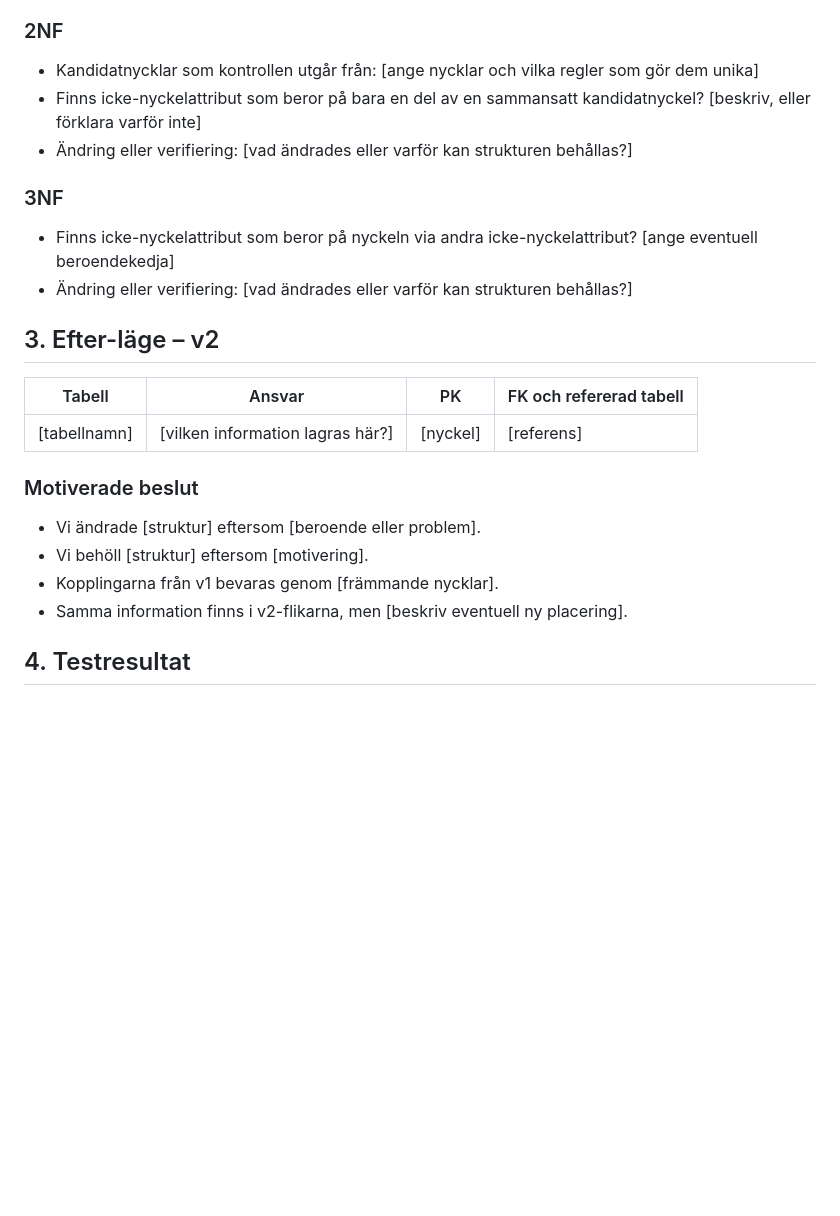
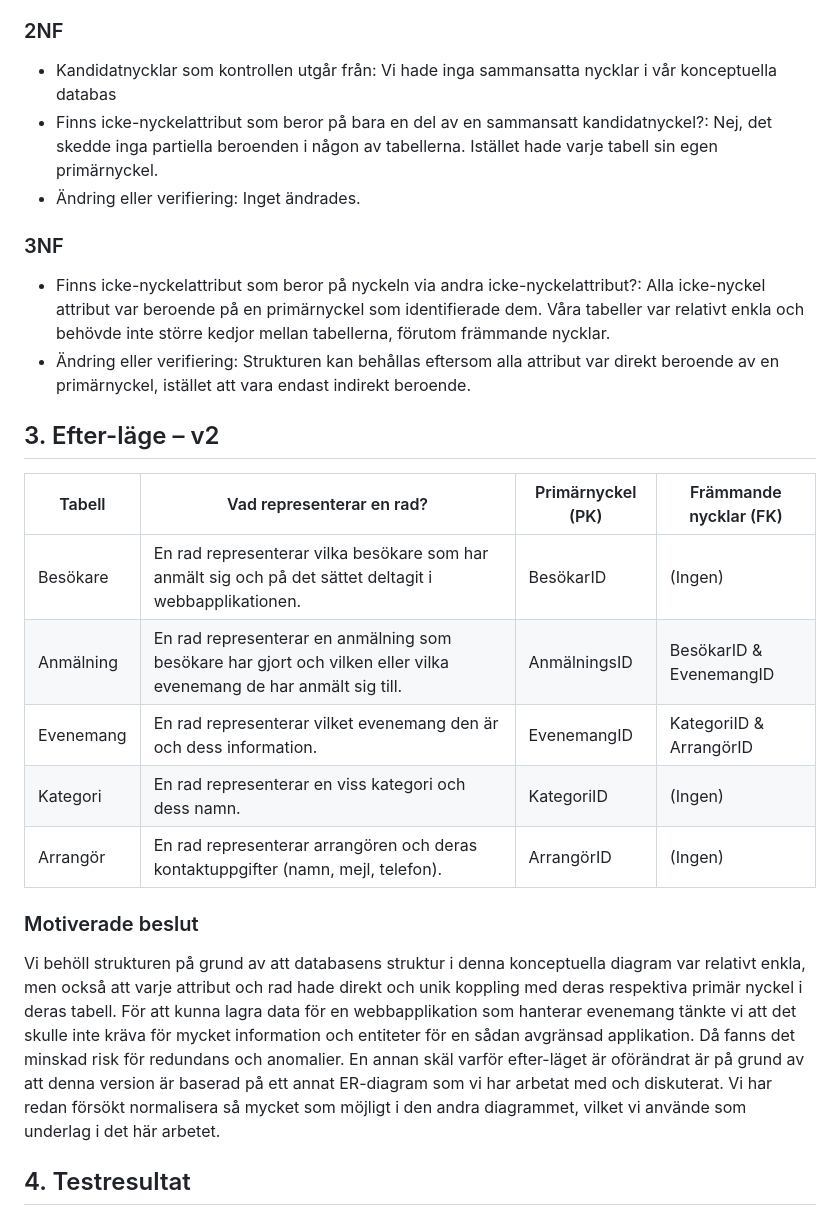
Before and after one commit to Nintenstation/K2-Projekt_Mohammed-Robin-Victor, a Markdown page: docs/normalization.md, the part around one of its changes. Drawn GitHub-style; blank space fills up the shorter version.

```diff
--- a/docs/normalization.md
+++ b/docs/normalization.md
@@ -42,23 +46,24 @@ Välj minst två situationer. Ange berörda tabeller och id.
 
 ### 2NF
-- Kandidatnycklar som kontrollen utgår från: [ange nycklar och vilka regler som gör dem unika]
-- Finns icke-nyckelattribut som beror på bara en del av en sammansatt kandidatnyckel? [beskriv, eller förklara varför inte]
-- Ändring eller verifiering: [vad ändrades eller varför kan strukturen behållas?]
+- Kandidatnycklar som kontrollen utgår från: Vi hade inga sammansatta nycklar i vår konceptuella databas
+- Finns icke-nyckelattribut som beror på bara en del av en sammansatt kandidatnyckel?: Nej, det skedde inga partiella beroenden i någon av tabellerna. Istället hade varje tabell sin egen primärnyckel.
+- Ändring eller verifiering: Inget ändrades.
 
 ### 3NF
-- Finns icke-nyckelattribut som beror på nyckeln via andra icke-nyckelattribut? [ange eventuell beroendekedja]
-- Ändring eller verifiering: [vad ändrades eller varför kan strukturen behållas?]
+- Finns icke-nyckelattribut som beror på nyckeln via andra icke-nyckelattribut?: Alla icke-nyckel attribut var beroende på en primärnyckel som identifierade dem. Våra tabeller var relativt enkla och behövde inte större kedjor mellan tabellerna, förutom främmande nycklar.
+- Ändring eller verifiering: Strukturen kan behållas eftersom alla attribut var direkt beroende av en primärnyckel, istället att vara endast indirekt beroende.
 
 ## 3. Efter-läge – v2
-| Tabell | Ansvar | PK | FK och refererad tabell |
+| Tabell | Vad representerar en rad? | Primärnyckel (PK) | Främmande nycklar (FK) |
 | --- | --- | --- | --- |
-| [tabellnamn] | [vilken information lagras här?] | [nyckel] | [referens] |
+| Besökare | En rad representerar vilka besökare som har anmält sig och på det sättet deltagit i webbapplikationen. | BesökarID | (Ingen) |
+| Anmälning | En rad representerar en anmälning som besökare har gjort och vilken eller vilka evenemang de har anmält sig till. | AnmälningsID | BesökarID & EvenemangID |
+| Evenemang | En rad representerar vilket evenemang den är och dess information. | EvenemangID | KategoriID & ArrangörID |
+| Kategori | En rad representerar en viss kategori och dess namn. | KategoriID | (Ingen) |
+| Arrangör | En rad representerar arrangören och deras kontaktuppgifter (namn, mejl, telefon). | ArrangörID | (Ingen) |
 
 ### Motiverade beslut
-- Vi ändrade [struktur] eftersom [beroende eller problem].
-- Vi behöll [struktur] eftersom [motivering].
-- Kopplingarna från v1 bevaras genom [främmande nycklar].
-- Samma information finns i v2-flikarna, men [beskriv eventuell ny placering].
+Vi behöll strukturen på grund av att databasens struktur i denna konceptuella diagram var relativt enkla, men också att varje attribut och rad hade direkt och unik koppling med deras respektiva primär nyckel i deras tabell. För att kunna lagra data för en webbapplikation som hanterar evenemang tänkte vi att det skulle inte kräva för mycket information och entiteter för en sådan avgränsad applikation. Då fanns det minskad risk för redundans och anomalier. En annan skäl varför efter-läget är oförändrat är på grund av att denna version är baserad på ett annat ER-diagram som vi har arbetat med och diskuterat. Vi har redan försökt normalisera så mycket som möjligt i den andra diagrammet, vilket vi använde som underlag i det här arbetet.
 
 ## 4. Testresultat
 Testerna görs manuellt i kalkylarket. De granskar modellen,
```
Also changed, not shown: other parts of docs/normalization.md (+18 -14 lines).
